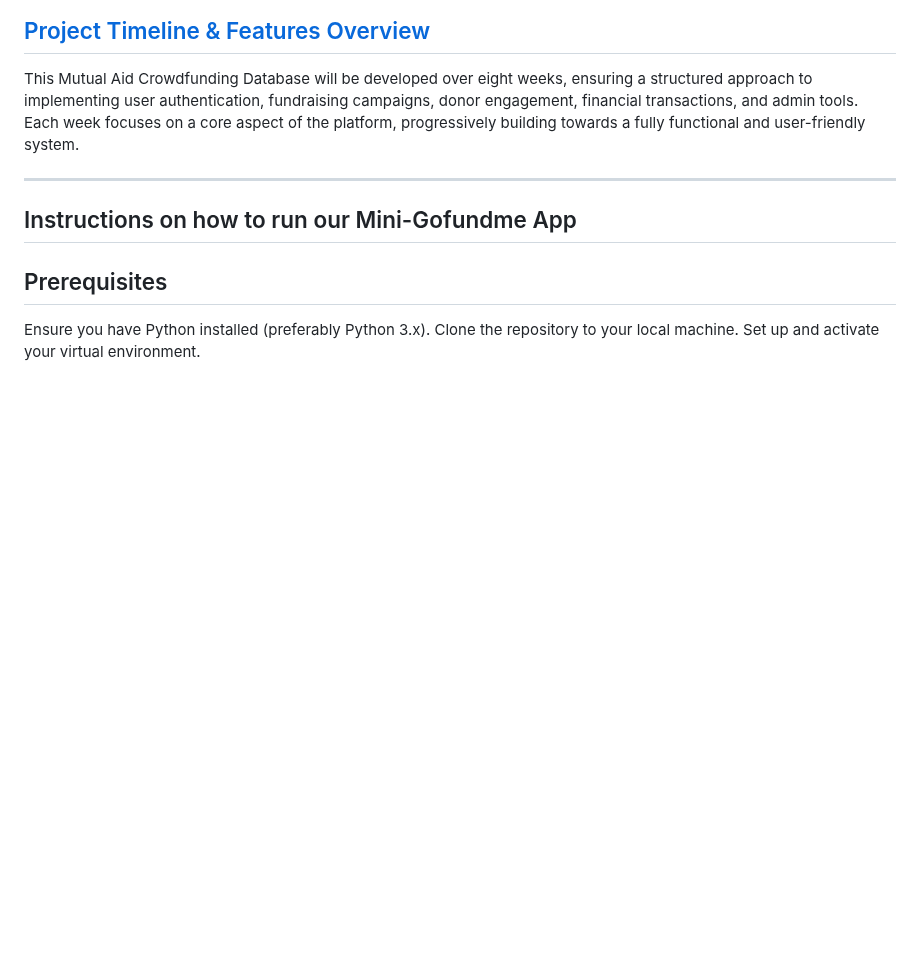
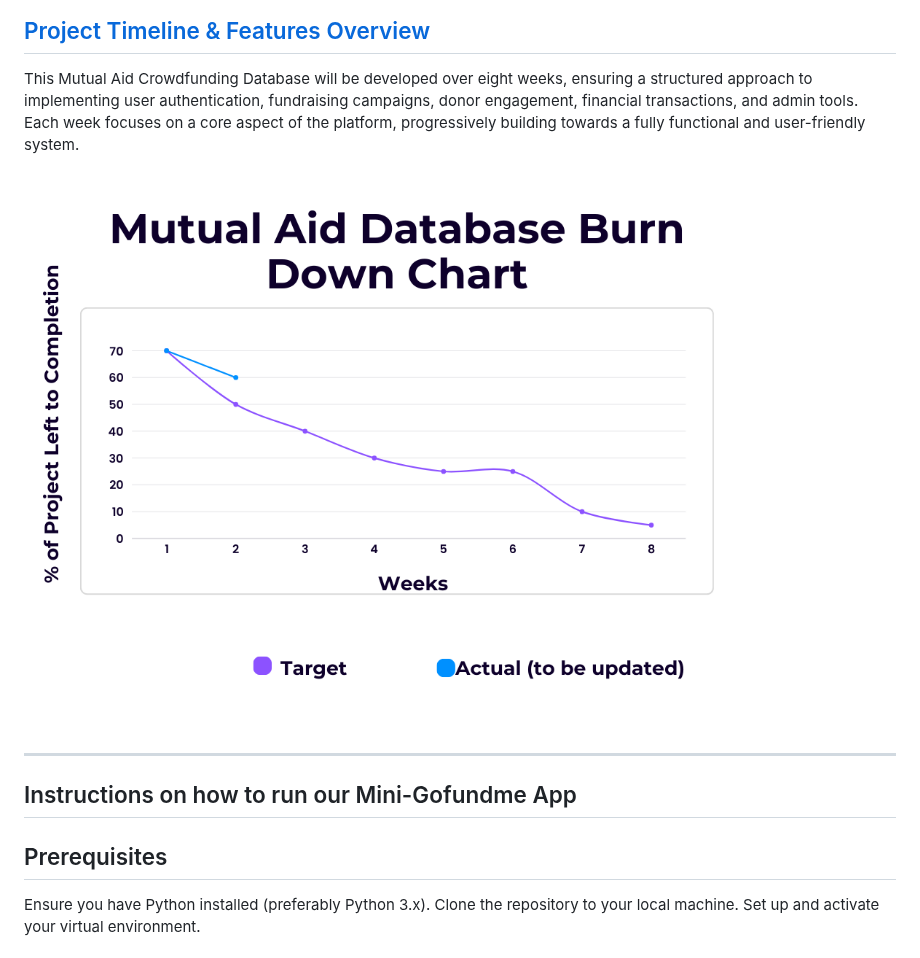
Before and after one commit to Prince-K-Ado/GroupE_MAD_Project, a Markdown page: README.md, the part around the change. Rendered like a GitHub page; blank space fills up the shorter version.

Commit message:
Update README.md
added burn down chart

```diff
--- a/README.md
+++ b/README.md
@@ -34,6 +34,7 @@ After our first discussion, we assigned tasks to each team member based on their
 
 This Mutual Aid Crowdfunding Database will be developed over eight weeks, ensuring a structured approach to implementing user authentication, fundraising campaigns, donor engagement, financial transactions, and admin tools. Each week focuses on a core aspect of the platform, progressively building towards a fully functional and user-friendly system.
 
+![Burn down chart](https://github.com/Prince-K-Ado/GroupE_MAD_Project/blob/main/chartweek2.png)
 
 ---
 
```
